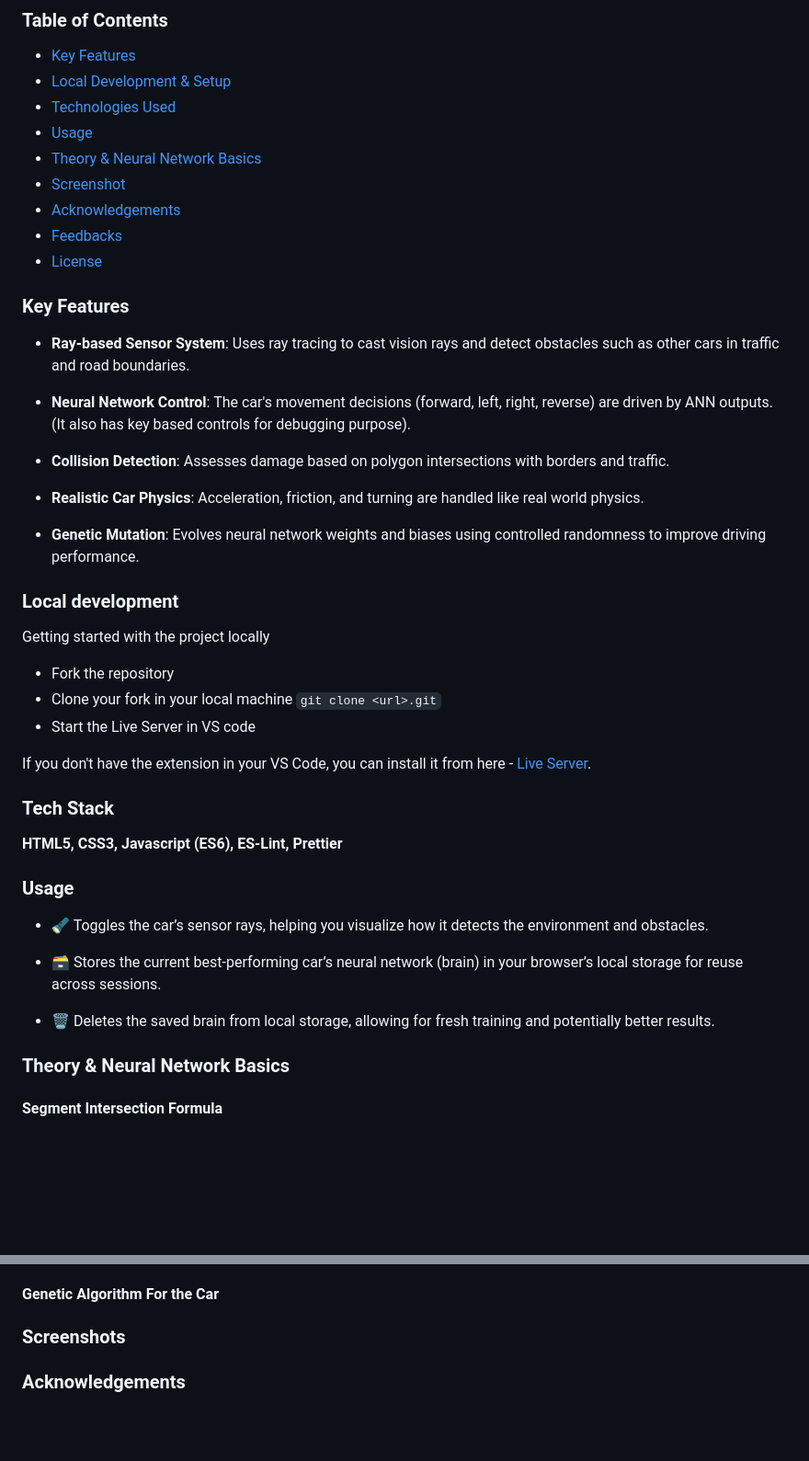
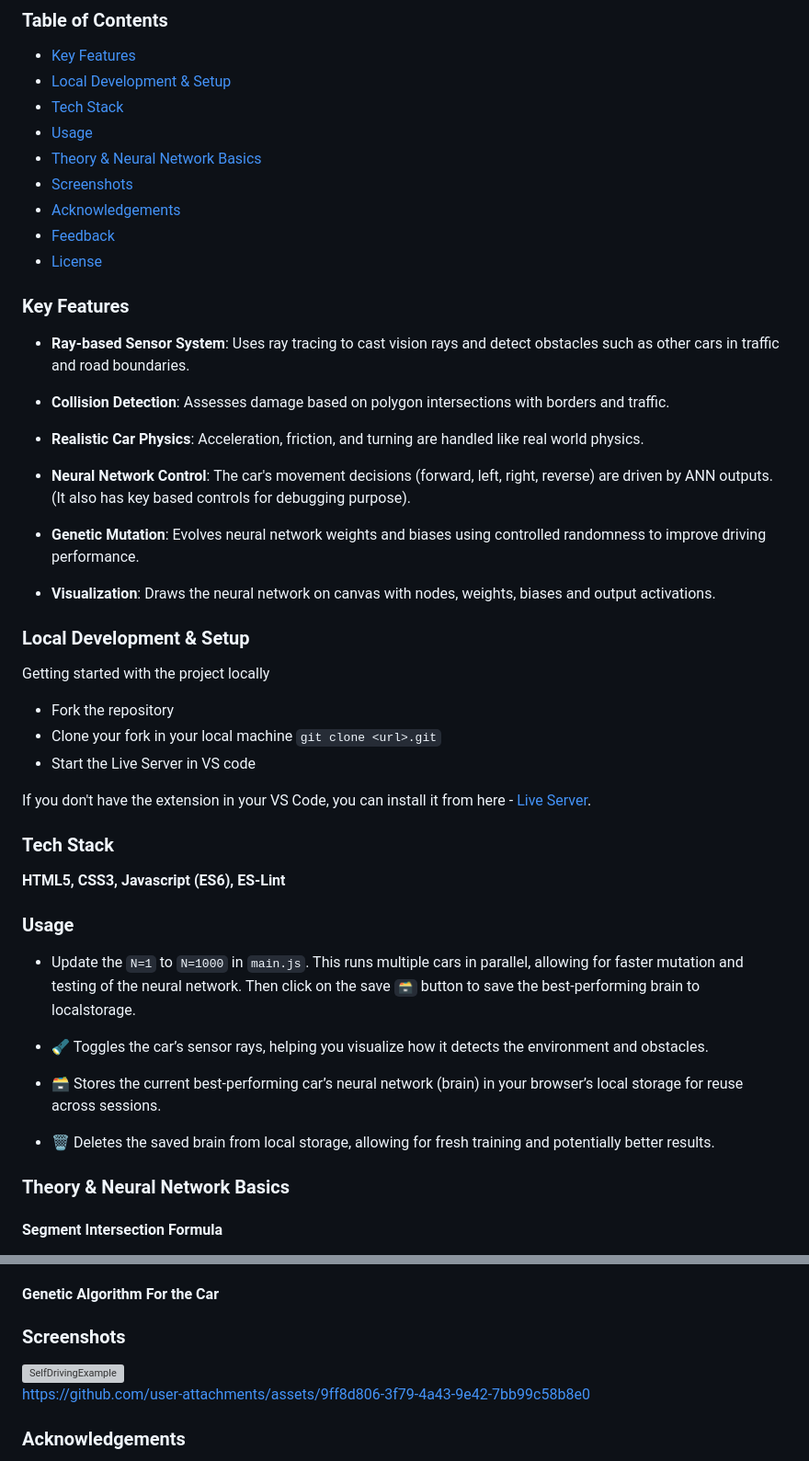
Before and after one commit to Suman373/self-driving-car, a Markdown page: README.md, 2 parts joined by grey strips. Shown: that part at 92% size. Drawn GitHub-style; blank space fills up the shorter version; grey boxes are pictures that could not be loaded.

Commit message:
fix: readme usage updated

```diff
--- a/README.md
+++ b/README.md
@@ -14,29 +14,34 @@ You can visit this link for a live demo - [Click here](https://google.com)
 
 - [Key Features](#key-features)
 - [Local Development & Setup](#local-development--setup)
-- [Technologies Used](#technologies-used)
+- [Tech Stack](#tech-stack)
 - [Usage](#usage)
-- [Theory & Neural Network Basics](#neural-network-basics)
-- [Screenshot](#screenshots)
+- [Theory & Neural Network Basics](#theory--neural-network-basics)
+- [Screenshots](#screenshots)
 - [Acknowledgements](#acknowledgements)
-- [Feedbacks](#feedbacks)
+- [Feedback](#feedback)
 - [License](#license)
+
+
 ### Key Features
 
 - **Ray-based Sensor System**: Uses ray tracing to cast vision rays and detect obstacles such as other cars in traffic and road boundaries.
 
-- **Neural Network Control**: The car's movement decisions (forward, left, right, reverse) are driven by ANN outputs. (It also has key based controls for debugging purpose).
+- **Collision Detection**: Assesses damage based on polygon intersections with borders and traffic.
 
-- **Collision Detection**: Assesses damage based on polygon intersections with borders and traffic.
 
 - **Realistic Car Physics**: Acceleration, friction, and turning are handled like real world physics.
 
+- **Neural Network Control**: The car's movement decisions (forward, left, right, reverse) are driven by ANN outputs. (It also has key based controls for debugging purpose).
+
 - **Genetic Mutation**: Evolves neural network weights and biases using controlled randomness to improve driving performance.
+
+- **Visualization**: Draws the neural network on canvas with nodes, weights, biases and output activations.
 
 
 
 
-### Local development
+### Local Development & Setup
 
  Getting started with the project locally
 - Fork the repository
@@ -47,16 +52,19 @@ If you don't have the extension in your VS Code, you can install it from here -
 
 ### Tech Stack
 
-**HTML5, CSS3, Javascript (ES6), ES-Lint, Prettier**
+**HTML5, CSS3, Javascript (ES6), ES-Lint**
 
 
 ### Usage
+
+- Update the `N=1` to `N=1000` in `main.js`. This runs multiple cars in parallel, allowing for faster mutation and testing of the neural network. Then click on the save `🗃️` button to save the best-performing brain to localstorage.
 
 - 🔦 Toggles the car’s sensor rays, helping you visualize how it detects the environment and obstacles.
 
 - 🗃️ Stores the current best-performing car’s neural network (brain) in your browser’s local storage for reuse across sessions.
 
 - 🗑️ Deletes the saved brain from local storage, allowing for fresh training and potentially better results.
+
 
 ### Theory & Neural Network Basics
 
@@ -169,6 +177,11 @@ iii. Adaptive mutations - dynamic adjustment of the mutation rate or parameters
 
 ### Screenshots
 
+<img width="1000" height="562" alt="SelfDrivingExample" src="https://github.com/user-attachments/assets/e139bfba-4a48-4e75-91c7-bbafac90f4a4" />
+
+
+
+https://github.com/user-attachments/assets/9ff8d806-3f79-4a43-9e42-7bb99c58b8e0
 
 
 
```
